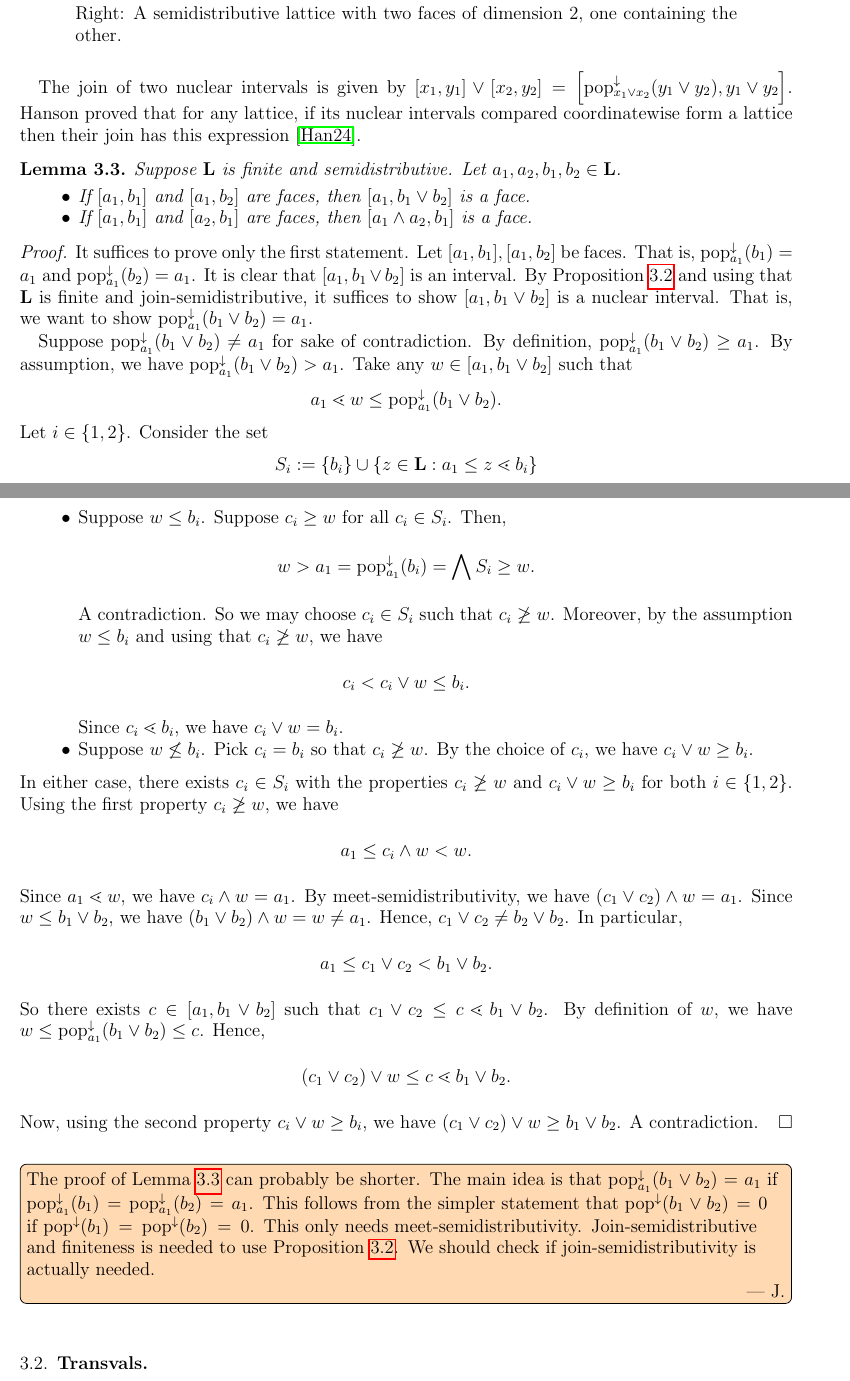
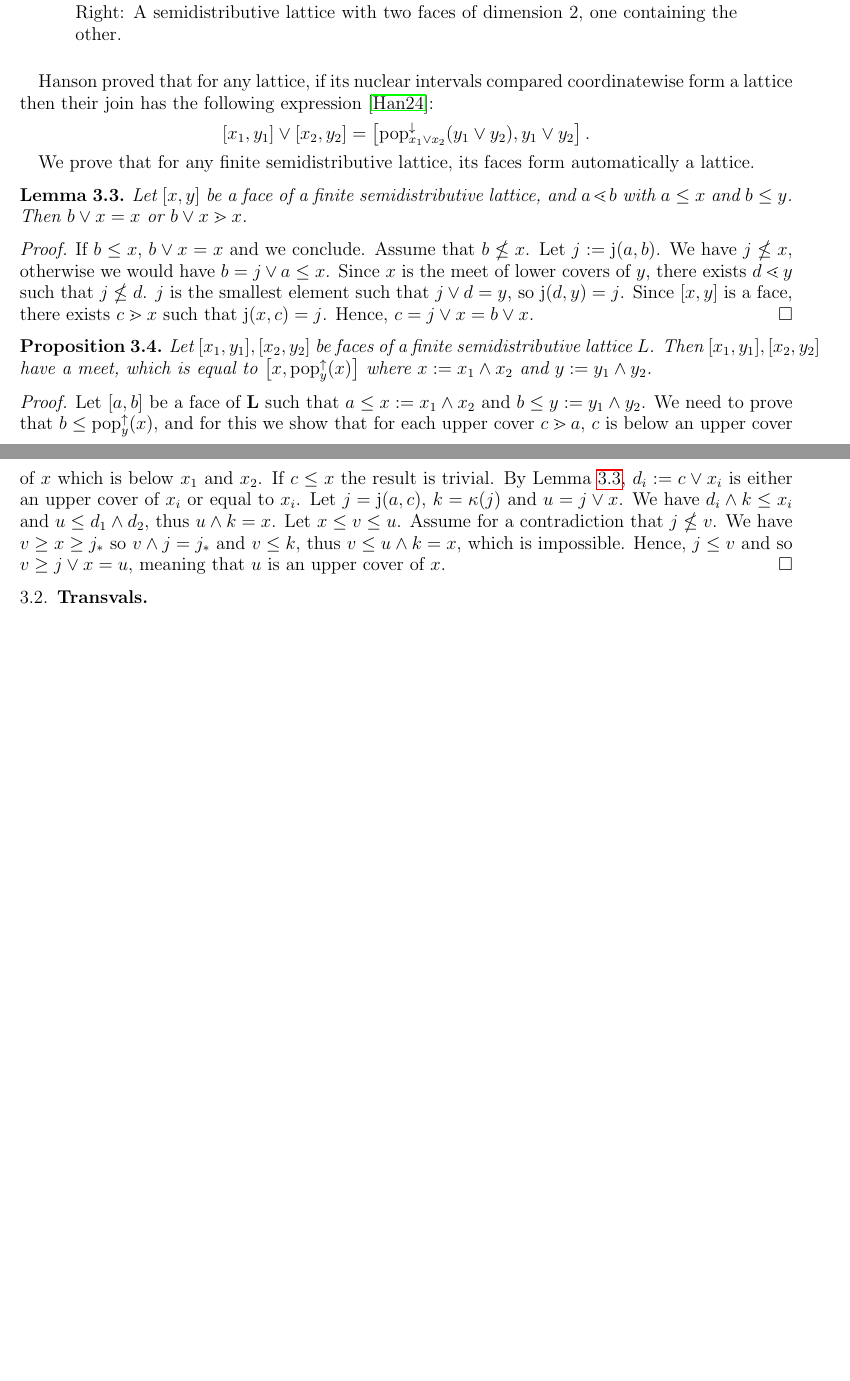
Before and after one commit to LudovicSchwob/Transvalles, a LaTeX paper (Transvals.tex): two parts of pages 3 and 4 of 16 before the commit and two parts of pages 3 and 4 of 15 after it, joined at a grey line, cut so that both start at the same text, the shorter picture padded with empty space. Compiled offline with pdfLaTeX.

Commit message:
proof lattice of faces

```diff
--- a/Transvals.tex
+++ b/Transvals.tex
@@ -50,6 +50,7 @@
 \newcommand{\Lmin}{\mathbf 0}
 \newcommand{\Lmax}{\mathbf 1}
 \newcommand{\JIrrGraph}{\operatorname{JG}}
+\newcommand{\joinlabel}{\operatorname{j}}
 
 \newcommand{\Fac}{\mathbf{FInt}}
 \newcommand{\Trf}{\mathbf{FTrv}}
@@ -223,61 +225,28 @@ We have seen in Lemma~\ref{lem:conuclear} that in a nuclear interval $[x,y]$, we
 \end{figure}
 
 
-The join of two nuclear intervals is given by $[x_1,y_1]\vee[x_2,y_2]=\left[\popdown_{x_1\vee x_2} (y_1\vee y_2), y_1\vee y_2\right]$. Hanson proved that for any lattice, if its nuclear intervals compared coordinatewise form a lattice then their join has this expression~\cite{Hans24}.
+Hanson proved that for any lattice, if its nuclear intervals compared coordinatewise form a lattice then their join has the following expression~\cite{Hans24}: $$[x_1,y_1]\vee[x_2,y_2]=\left[\popdown_{x_1\vee x_2} (y_1\vee y_2), y_1\vee y_2\right].$$
 %$$[x_1,y_1]\vee[x_2,y_2]=\left[\bigwedge\{z:x_1\vee x_2\le z\lessdot y_1\vee y_2\}\cup \{y_1\vee y_2\}, y_1\vee y_2\right]$$
 
-  \begin{lem}\label{FaceClosureLemmabis}
-    Suppose \(\L\) is finite and semidistributive.
-    Let \(a_1,a_2,b_1,b_2 \in \L\).
-    \begin{itemize}
-      \item If \([a_1,b_1]\) and \([a_1,b_2]\) are faces, then \([a_1, b_1 \vee b_2]\) is a face.
-      \item If \([a_1,b_1]\) and \([a_2,b_1]\) are faces, then \([a_1 \wedge a_2, b_1]\) is a face.
-    \end{itemize}
-  \end{lem}
-  \begin{proof}
-    It suffices to prove only the first statement. Let \([a_1,b_1], [a_1,b_2]\) be faces.
-    That is, \(\popdown_{a_1}(b_1) = a_1\) and \(\popdown_{a_1}(b_2) = a_1\).
-    It is clear that \([a_1, b_1 \vee b_2]\) is an interval. By Proposition~\ref{PropositionNuclearCoNuclear} and using that \(\L\) is finite and join-semidistributive,
-    it suffices to show \([a_1,b_1 \vee b_2]\) is a nuclear interval. That is, we want to show \(\popdown_{a_1}(b_1 \vee b_2) = a_1\).
+We prove that for any finite semidistributive lattice, its faces form automatically a lattice.
 
-    Suppose \(\popdown_{a_1}(b_1 \vee b_2) \neq a_1\) for sake of contradiction. By definition, \(\popdown_{a_1}(b_1 \vee b_2) \geq a_1\).
-    By assumption, we have \(\popdown_{a_1}(b_1 \vee b_2) > a_1\).
-    Take any \(w \in [a_1,b_1 \vee b_2]\) such that
-    \[a_1 \lessdot w \leq \popdown_{a_1}(b_1 \vee b_2).\]
-    Let \(i \in \{1,2\}\). Consider the set
-    \[S_i := \{ b_i \} \cup \{ z \in \L : a_1 \leq z \lessdot b_i \}\]
-    so that \(\popdown_{a_1}(b_i) = \bigwedge S_i\). Now, either \(w \leq b_i\) or \(w \not \leq b_i\).
-    \begin{itemize}
-      \item Suppose \(w \leq b_i\).
-        Suppose \(c_i \geq w\) for all \(c_i \in S_i\). Then,
-        \[w > a_1 = \popdown_{a_1}(b_i) = \bigwedge S_i \geq w.\]
-        A contradiction. So we may choose \(c_i \in S_i\) such that \(c_i \not \geq w\).
-        Moreover, by the assumption \(w \leq b_i\) and using that \(c_i \not \geq w\), we have
-        \[c_i < c_i \vee w \leq b_i.\]
-        Since \(c_i \lessdot b_i\), we have \(c_i \vee w = b_i\).
-      \item Suppose \(w \not \leq b_i\). Pick \(c_i = b_i\) so that \(c_i \not \geq w\).
-        By the choice of \(c_i\), we have \(c_i \vee w \geq b_i\).
-    \end{itemize}
-    In either case, there exists \(c_i \in S_i\) with the properties \(c_i \not \geq w\) and \(c_i \vee w \geq b_i\) for both \(i \in \{1,2\}\). Using the first property \(c_i \not \geq w\), we have
-    \[a_1 \leq c_i \wedge w < w.\]
-    Since \(a_1 \lessdot w\), we have \(c_i \wedge w = a_1\). By meet-semidistributivity, we have \((c_1 \vee c_2) \wedge w = a_1\).
-    Since \(w \leq b_1 \vee b_2\), we have \((b_1 \vee b_2) \wedge w = w \neq a_1\). Hence, \(c_1 \vee c_2 \neq b_2 \vee b_2\).
-    In particular,
-    \[a_1 \leq c_1 \vee c_2 < b_1 \vee b_2.\]
-    So there exists \(c \in [a_1,b_1 \vee b_2]\) such that
-    \(c_1 \vee c_2 \leq c \lessdot b_1 \vee b_2\).
-    By definition of \(w\), we have \(w \leq \popdown_{a_1}(b_1 \vee b_2) \leq c\).
-    Hence,
-    \[(c_1 \vee c_2) \vee w \leq c \lessdot b_1 \vee b_2.\]
-    Now, using the second property \(c_i \vee w \geq b_i\), we have \((c_1 \vee c_2) \vee w \geq b_1 \vee b_2\).
-    A contradiction.
-  \end{proof}
-  \jonathan{The proof of Lemma~\ref{FaceClosureLemmabis} can probably be shorter.
-  The main idea is that \(\popdown_{a_1}(b_1 \vee b_2) = a_1\) if \(\popdown_{a_1}(b_1) = \popdown_{a_1}(b_2) = a_1\).
-  This follows from the simpler statement that \(\popdown(b_1 \vee b_2) = 0\) if \(\popdown(b_1) = \popdown(b_2) = 0\).
-  This only needs meet-semidistributivity.
-  Join-semidistributive and finiteness is needed to use Proposition~\ref{PropositionNuclearCoNuclear}.
-  We should check if join-semidistributivity is actually needed.}
+\begin{lem}
+  \label{lem:faces}
+   Let $[x,y]$ be a face of a finite semidistributive lattice, and $a\lessdot b$ with $a\le x$ and $b\le y$. Then $b\vee x=x$ or $b\vee x\gtrdot x$.
+\end{lem}
+\begin{proof}
+   If $b\le x$, $b\vee x=x$ and we conclude. Assume that $b\nleq x$. Let $j:=\joinlabel(a,b)$. We have $j\nleq x$, otherwise we would have $b=j\vee a \le x$.
+   Since $x$ is the meet of lower covers of $y$, there exists $d\lessdot y$ such that $j\nleq d$. $j$ is the smallest element such that $j\vee d=y$, so $\joinlabel(d,y)=j$. Since $[x,y]$ is a face, there exists $c\gtrdot x$ such that $\joinlabel(x,c)=j$. Hence, $c=j\vee x=b\vee x$.
+\end{proof}
+
+\begin{prop}
+  Let $[x_1,y_1], [x_2,y_2]$ be faces of a finite semidistributive lattice $L$. Then $[x_1,y_1], [x_2,y_2]$ have a meet, which is equal to $\left[x, \popup_y(x)\right]$ where $x:=x_1\wedge x_2$ and $y:=y_1\wedge y_2$.
+\end{prop}
+\begin{proof}
+Let $[a,b]$ be a face of $\L$ such that $a\le x:=x_1\wedge x_2$ and $b\le y:=y_1\wedge y_2$. We need to prove that $b\le \popup_y(x)$, and for this we show that for each upper cover $c\gtrdot a$, $c$ is below an upper cover of $x$ which is below $x_1$ and $x_2$. If $c\le x$ the result is trivial. %If not,  at least one $x_i$ verify $c\nleq x_i$.
+By Lemma~\ref{lem:faces}, $d_i:=c\vee x_i$ is either an upper cover of $x_i$ or equal to $x_i$. Let $j=\joinlabel(a,c)$,  $k=\kappa(j)$ and $u=j\vee x$. We have $d_i\wedge k\le x_i$ and $u\le d_1\wedge d_2$, thus $u\wedge k=x$.
+Let $x\le v \le u$. Assume for a contradiction that $j\nleq v$. We have $v\ge x\ge j_*$  so $v\wedge j=j_*$ and $v\le k$, thus $v\le u\wedge k=x$, which is impossible. Hence, $j\le v$ and so $v\ge j\vee x=u$, meaning that $u$ is an upper cover of $x$.
+\end{proof}
 
   \subsection{Transvals}
 
```
Also changed, not shown: Transvals.tex (9 more changed lines), 1 other file.
